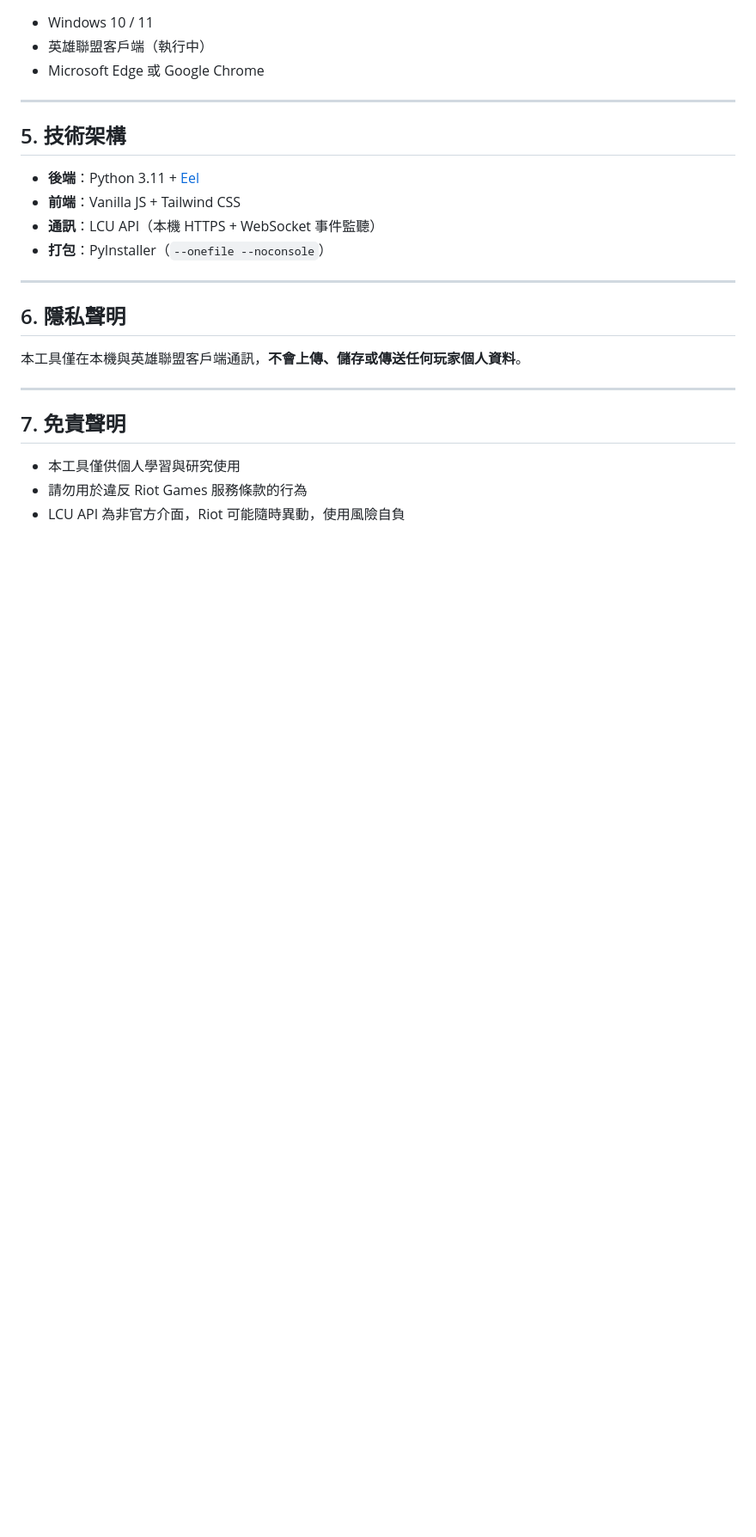
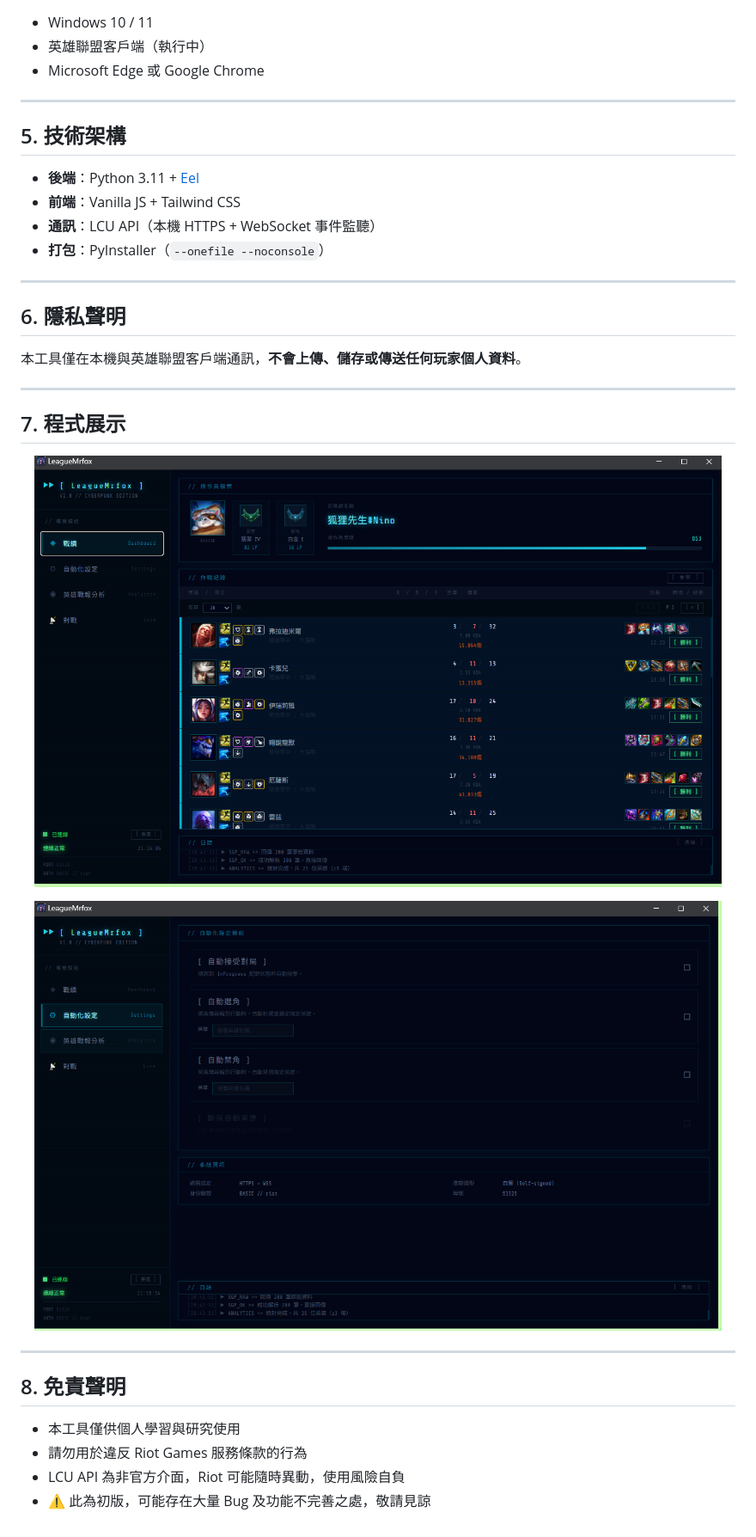
Before and after one commit to sky5416841/LeagueMrfox, a Markdown page: README.md, the part around the change. Shown at 86% size. Rendered like a GitHub page; pictures changed too: scshot/截圖一.png (added), scshot/截圖二.png (added); blank space fills up the shorter version.

Commit message:
docs: 加入程式展示截圖、初版 Bug 免責聲明

```diff
--- a/README.md
+++ b/README.md
@@ -81,8 +81,20 @@ build.bat
 
 ---
 
-## 7. 免責聲明
+## 7. 程式展示
+
+<p align="center">
+  <img src="scshot/截圖一.png" width="800" alt="截圖一">
+</p>
+<p align="center">
+  <img src="scshot/截圖二.png" width="800" alt="截圖二">
+</p>
+
+---
+
+## 8. 免責聲明
 
 - 本工具僅供個人學習與研究使用
 - 請勿用於違反 Riot Games 服務條款的行為
 - LCU API 為非官方介面，Riot 可能隨時異動，使用風險自負
+- ⚠️ 此為初版，可能存在大量 Bug 及功能不完善之處，敬請見諒
```
